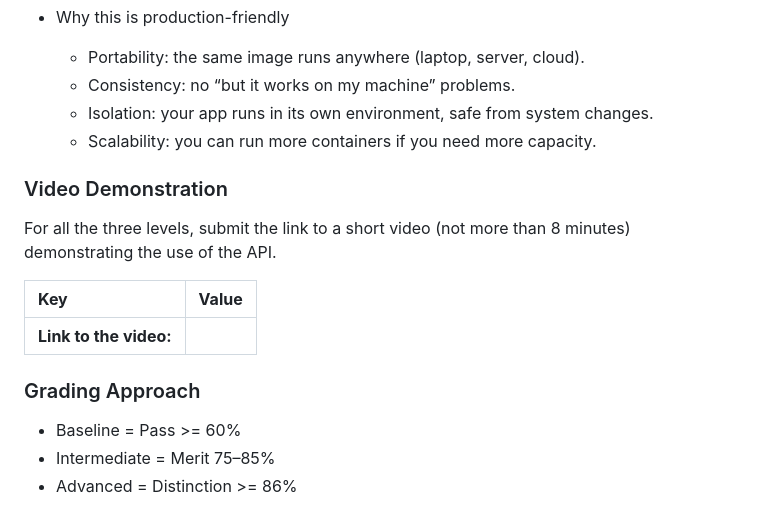
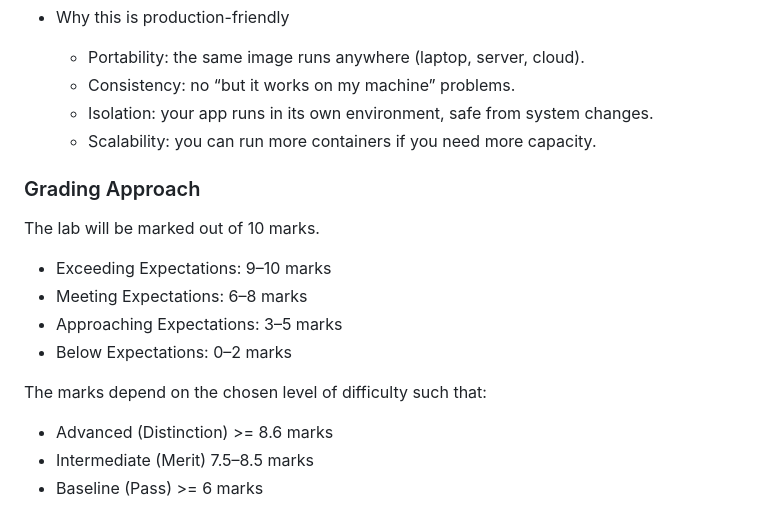
Before and after one commit to course-files/ServingMLModels, a Markdown page: lab_submission_instructions.md, the part around one of its changes. Rendered like a GitHub page.

```diff
--- a/lab_submission_instructions.md
+++ b/lab_submission_instructions.md
@@ -124,16 +134,17 @@ When you run the container, it behaves like a lightweight server.
   - Isolation: your app runs in its own environment, safe from system changes.
   - Scalability: you can run more containers if you need more capacity.
 
-### Video Demonstration
-
-For all the three levels, submit the link to a short video (not more than 8 minutes) demonstrating the use of the API.
-
-| **Key**                | **Value** |
-|:-----------------------|:----------|
-| **Link to the video:** |           |
-
 ### Grading Approach
 
-- Baseline = Pass >= 60%
-- Intermediate = Merit 75–85%
-- Advanced = Distinction >= 86%
+The lab will be marked out of 10 marks.
+
+- Exceeding Expectations: 9–10 marks
+- Meeting Expectations: 6–8 marks
+- Approaching Expectations: 3–5 marks
+- Below Expectations: 0–2 marks
+
+The marks depend on the chosen level of difficulty such that:
+
+- Advanced (Distinction) >= 8.6 marks
+- Intermediate (Merit) 7.5–8.5 marks
+- Baseline (Pass) >= 6 marks
```
Also changed, not shown: other parts of lab_submission_instructions.md (+42 -32 lines).
